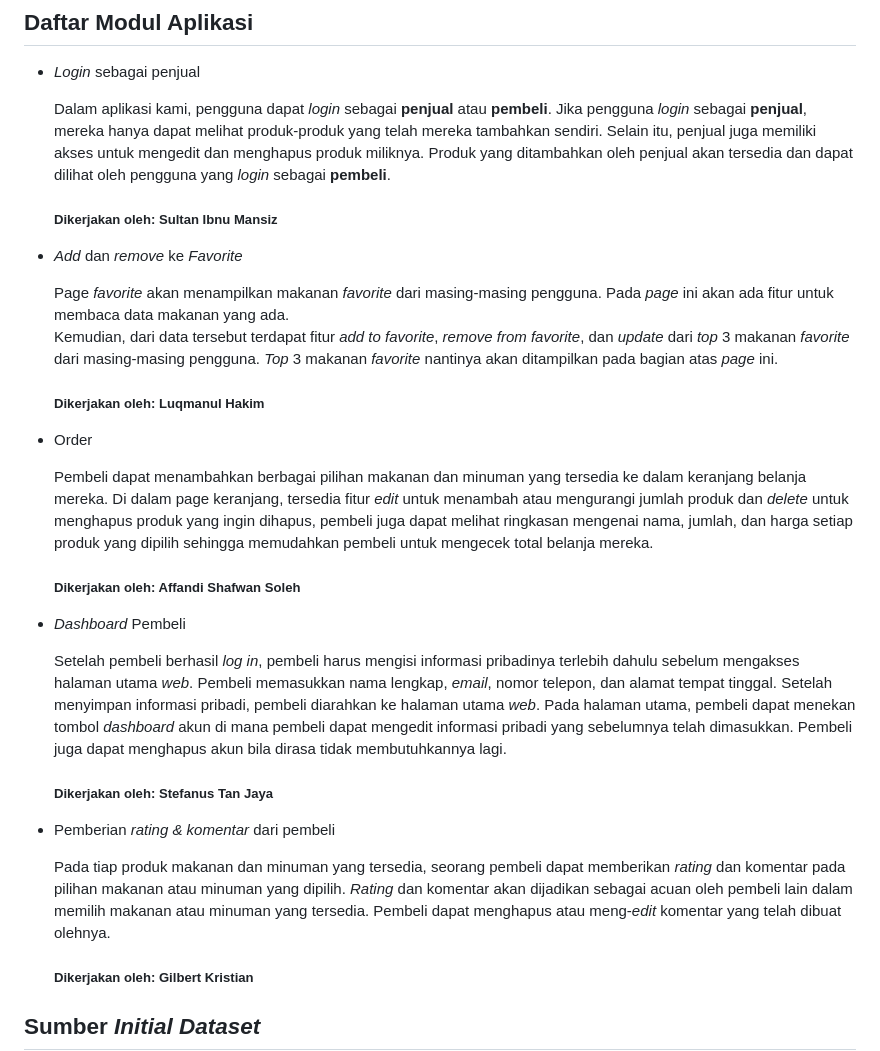
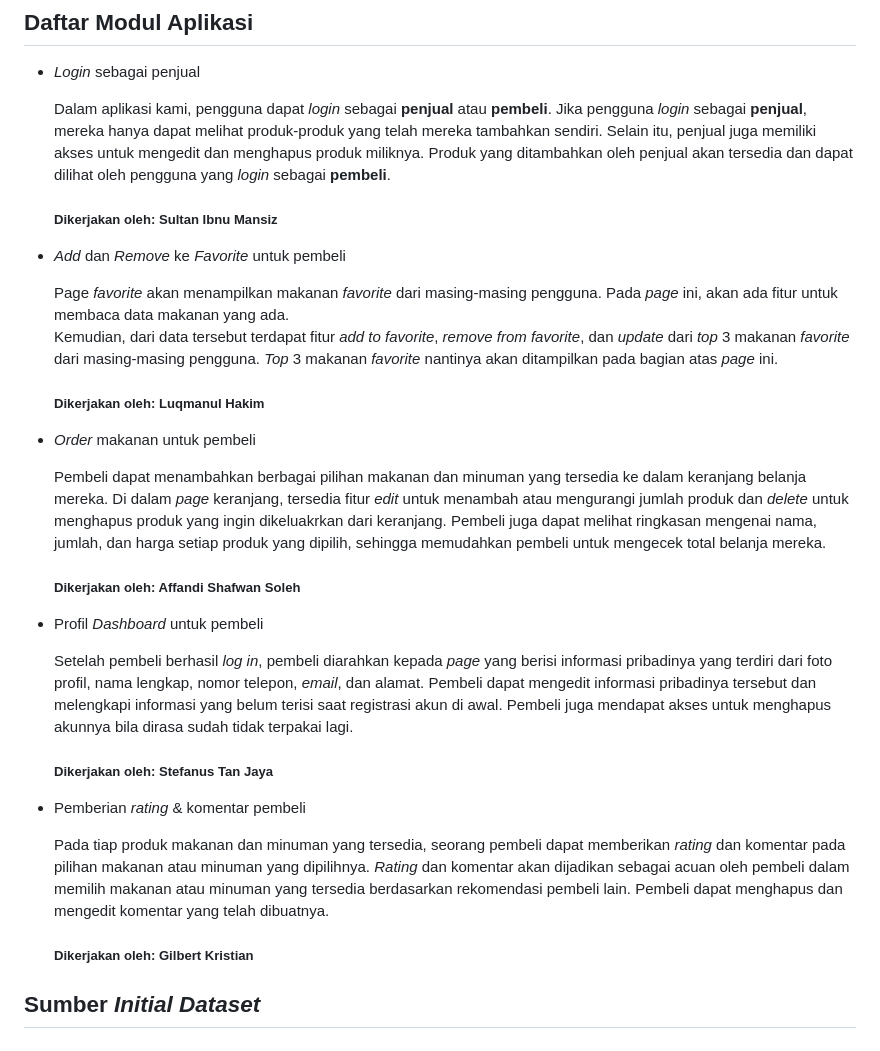
Before and after one commit to Affandi21/makansar-tk, a Markdown page: README.md, the part around the change. GitHub-like rendering.

```diff
--- a/README.md
+++ b/README.md
@@ -33,37 +33,36 @@ Aplikasi ini kami beri nama "Makansar" yang merupakan akronim dari "Makanan Maka
 
     ##### Dikerjakan oleh: Sultan Ibnu Mansiz
 
-* _Add_ dan _remove_ ke _Favorite_
+* _Add_ dan _Remove_ ke _Favorite_ untuk pembeli
 
     Page _favorite_ akan menampilkan makanan _favorite_ dari masing-masing pengguna.
-    Pada _page_ ini akan ada fitur untuk membaca data makanan yang ada.
+    Pada _page_ ini, akan ada fitur untuk membaca data makanan yang ada.
     Kemudian, dari data tersebut terdapat fitur _add to favorite_, _remove from_ _favorite_, dan _update_ dari _top_ 3 makanan _favorite_ dari masing-masing pengguna.
     _Top_ 3 makanan _favorite_ nantinya akan ditampilkan pada bagian atas _page_ ini.
 
     ##### Dikerjakan oleh: Luqmanul Hakim
 
-* Order
+* _Order_ makanan untuk pembeli
 
     Pembeli dapat menambahkan berbagai pilihan makanan dan minuman yang tersedia ke dalam keranjang belanja mereka.
-    Di dalam page keranjang, tersedia fitur _edit_ untuk menambah atau mengurangi jumlah produk dan _delete_ untuk menghapus produk yang ingin dihapus, pembeli juga dapat melihat ringkasan mengenai nama, jumlah, dan harga setiap produk yang dipilih sehingga memudahkan pembeli untuk mengecek total belanja mereka.
+    Di dalam _page_ keranjang, tersedia fitur _edit_ untuk menambah atau mengurangi jumlah produk dan _delete_ untuk menghapus produk yang ingin dikeluakrkan dari keranjang.
+    Pembeli juga dapat melihat ringkasan mengenai nama, jumlah, dan harga setiap produk yang dipilih, sehingga memudahkan pembeli untuk mengecek total belanja mereka.
 
     ##### Dikerjakan oleh: Affandi Shafwan Soleh
 
-* _Dashboard_ Pembeli
+* Profil _Dashboard_ untuk pembeli
 
-    Setelah pembeli berhasil _log in_, pembeli harus mengisi informasi pribadinya terlebih dahulu sebelum mengakses halaman utama  _web_.
-    Pembeli memasukkan nama lengkap, _email_, nomor telepon, dan alamat tempat tinggal.
-    Setelah menyimpan informasi pribadi, pembeli diarahkan ke halaman utama _web_.
-    Pada halaman utama, pembeli dapat menekan tombol _dashboard_ akun di mana pembeli dapat mengedit informasi pribadi yang sebelumnya telah dimasukkan.
-    Pembeli juga dapat menghapus akun bila dirasa tidak membutuhkannya lagi.
+    Setelah pembeli berhasil _log in_, pembeli diarahkan kepada _page_ yang berisi informasi pribadinya yang terdiri dari foto profil, nama lengkap, nomor telepon, _email_, dan alamat.
+    Pembeli dapat mengedit informasi pribadinya tersebut dan melengkapi informasi yang belum terisi saat registrasi akun di awal.
+    Pembeli juga mendapat akses untuk menghapus akunnya bila dirasa sudah tidak terpakai lagi.
 
     ##### Dikerjakan oleh: Stefanus Tan Jaya
 
-* Pemberian _rating & komentar_ dari pembeli
+* Pemberian _rating_ & komentar pembeli
 
-    Pada tiap produk makanan dan minuman yang tersedia, seorang pembeli dapat memberikan _rating_ dan komentar pada pilihan makanan atau minuman yang dipilih.
-    _Rating_ dan komentar akan dijadikan sebagai acuan oleh pembeli lain dalam memilih makanan atau minuman yang tersedia.
-    Pembeli dapat menghapus atau meng-_edit_ komentar yang telah dibuat olehnya.
+    Pada tiap produk makanan dan minuman yang tersedia, seorang pembeli dapat memberikan _rating_ dan komentar pada pilihan makanan atau minuman yang dipilihnya.
+    _Rating_ dan komentar akan dijadikan sebagai acuan oleh pembeli dalam memilih makanan atau minuman yang tersedia berdasarkan rekomendasi pembeli lain.
+    Pembeli dapat menghapus dan mengedit komentar yang telah dibuatnya.
 
     ##### Dikerjakan oleh: Gilbert Kristian
 
```
